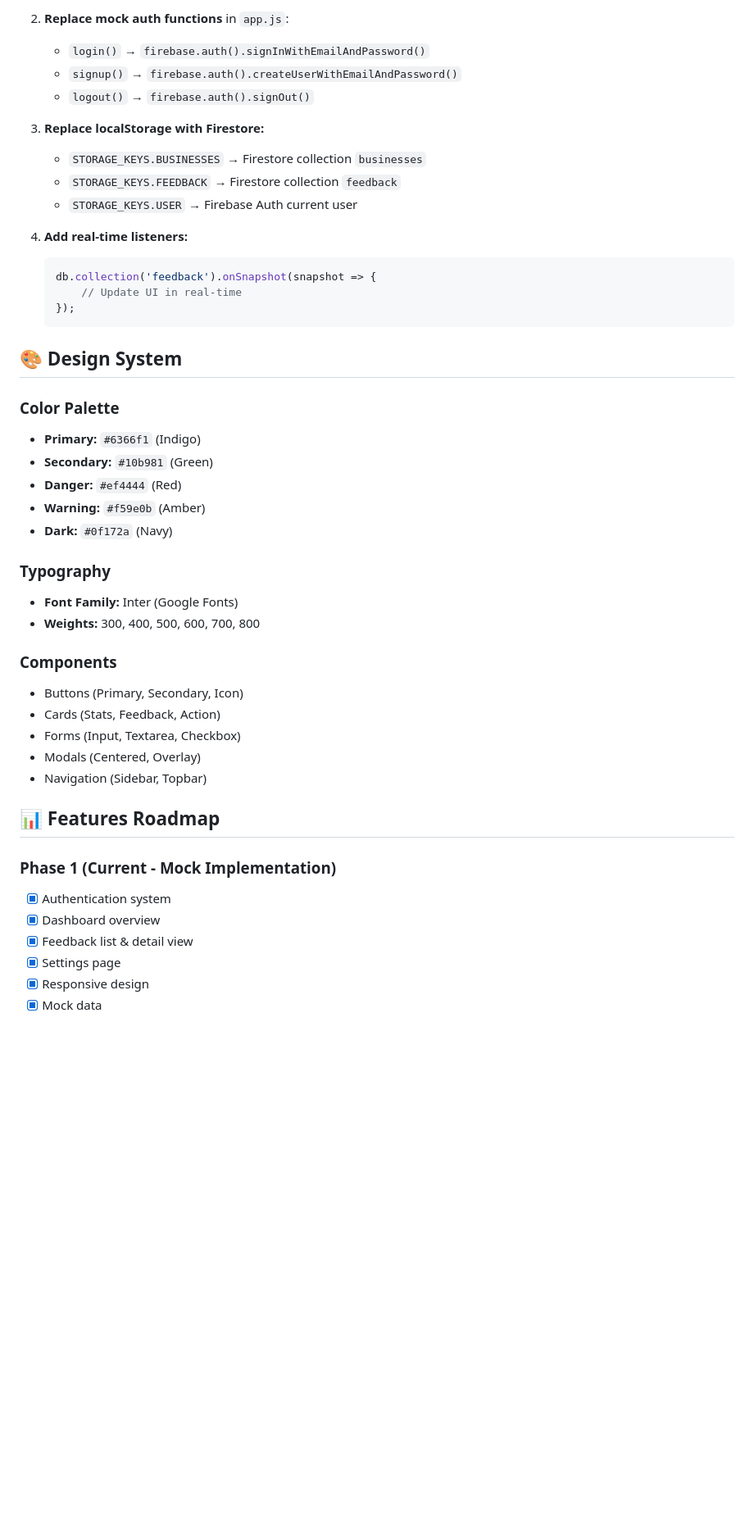
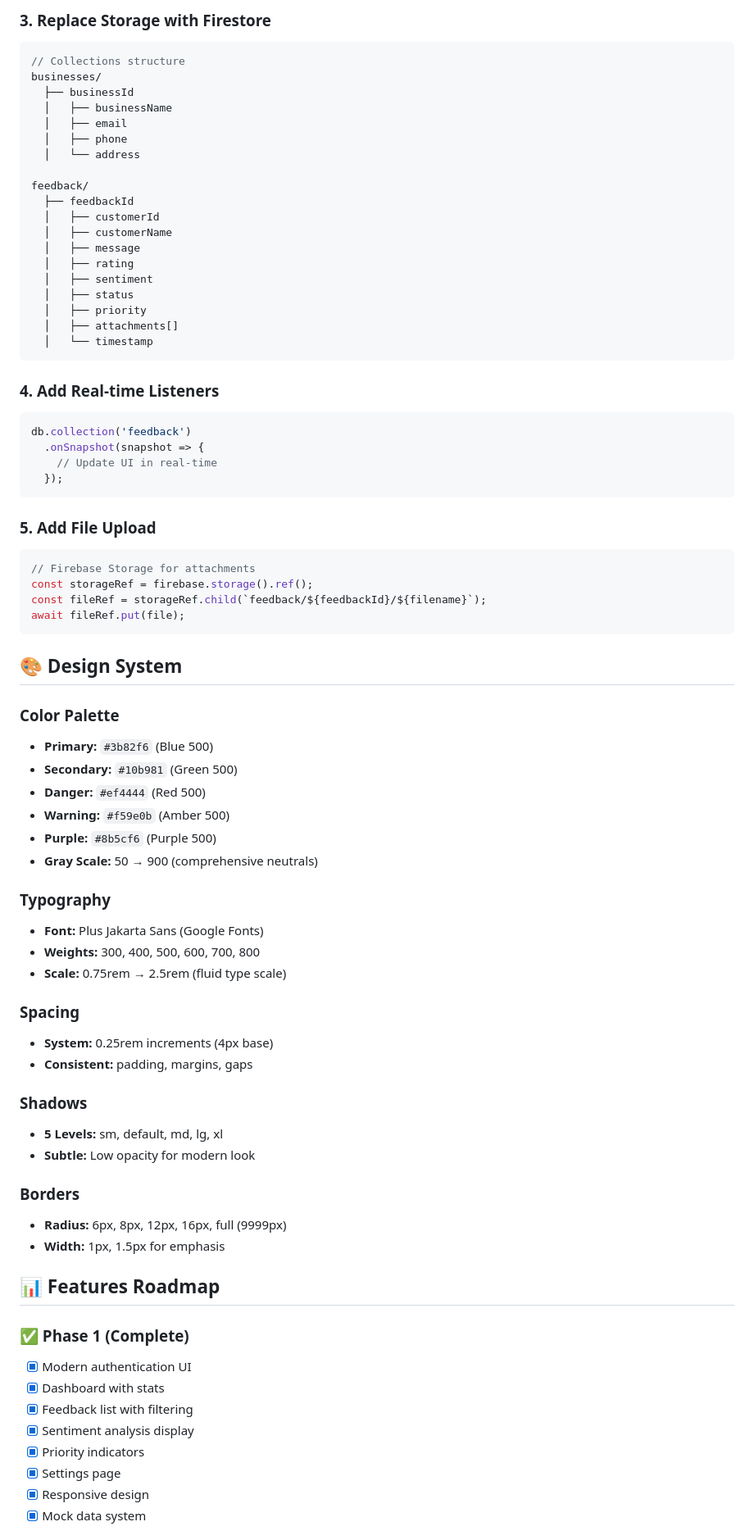
Before and after one commit to hniane1/feedback-liberia, a Markdown page: README.md, the part around one of its changes. Shown at 82% size. Drawn GitHub-style; blank space fills up the shorter version.

Commit message:
Update README for v2.0 - document new design features

````diff
--- a/README.md
+++ b/README.md
@@ -118,48 +141,79 @@ Currently uses localStorage for demo purposes. To integrate Firebase:
 
-2. **Replace mock auth functions** in `app.js`:
-   - `login()` → `firebase.auth().signInWithEmailAndPassword()`
-   - `signup()` → `firebase.auth().createUserWithEmailAndPassword()`
-   - `logout()` → `firebase.auth().signOut()`
+### 3. Replace Storage with Firestore
+```javascript
+// Collections structure
+businesses/
+  ├── businessId
+  │   ├── businessName
+  │   ├── email
+  │   ├── phone
+  │   └── address
 
-3. **Replace localStorage with Firestore:**
-   - `STORAGE_KEYS.BUSINESSES` → Firestore collection `businesses`
-   - `STORAGE_KEYS.FEEDBACK` → Firestore collection `feedback`
-   - `STORAGE_KEYS.USER` → Firebase Auth current user
+feedback/
+  ├── feedbackId
+  │   ├── customerId
+  │   ├── customerName
+  │   ├── message
+  │   ├── rating
+  │   ├── sentiment
+  │   ├── status
+  │   ├── priority
+  │   ├── attachments[]
+  │   └── timestamp
+```
 
-4. **Add real-time listeners:**
-   ```javascript
-   db.collection('feedback').onSnapshot(snapshot => {
-       // Update UI in real-time
-   });
-   ```
+### 4. Add Real-time Listeners
+```javascript
+db.collection('feedback')
+  .onSnapshot(snapshot => {
+    // Update UI in real-time
+  });
+```
+
+### 5. Add File Upload
+```javascript
+// Firebase Storage for attachments
+const storageRef = firebase.storage().ref();
+const fileRef = storageRef.child(`feedback/${feedbackId}/${filename}`);
+await fileRef.put(file);
+```
 
 ## 🎨 Design System
 
 ### Color Palette
-- **Primary:** `#6366f1` (Indigo)
-- **Secondary:** `#10b981` (Green)
-- **Danger:** `#ef4444` (Red)
-- **Warning:** `#f59e0b` (Amber)
-- **Dark:** `#0f172a` (Navy)
+- **Primary:** `#3b82f6` (Blue 500)
+- **Secondary:** `#10b981` (Green 500)
+- **Danger:** `#ef4444` (Red 500)
+- **Warning:** `#f59e0b` (Amber 500)
+- **Purple:** `#8b5cf6` (Purple 500)
+- **Gray Scale:** 50 → 900 (comprehensive neutrals)
 
 ### Typography
-- **Font Family:** Inter (Google Fonts)
+- **Font:** Plus Jakarta Sans (Google Fonts)
 - **Weights:** 300, 400, 500, 600, 700, 800
+- **Scale:** 0.75rem → 2.5rem (fluid type scale)
 
-### Components
-- Buttons (Primary, Secondary, Icon)
-- Cards (Stats, Feedback, Action)
-- Forms (Input, Textarea, Checkbox)
-- Modals (Centered, Overlay)
-- Navigation (Sidebar, Topbar)
+### Spacing
+- **System:** 0.25rem increments (4px base)
+- **Consistent:** padding, margins, gaps
+
+### Shadows
+- **5 Levels:** sm, default, md, lg, xl
+- **Subtle:** Low opacity for modern look
+
+### Borders
+- **Radius:** 6px, 8px, 12px, 16px, full (9999px)
+- **Width:** 1px, 1.5px for emphasis
 
 ## 📊 Features Roadmap
 
-### Phase 1 (Current - Mock Implementation)
-- [x] Authentication system
-- [x] Dashboard overview
-- [x] Feedback list & detail view
+### ✅ Phase 1 (Complete)
+- [x] Modern authentication UI
+- [x] Dashboard with stats
+- [x] Feedback list with filtering
+- [x] Sentiment analysis display
+- [x] Priority indicators
 - [x] Settings page
 - [x] Responsive design
-- [x] Mock data
+- [x] Mock data system
 
````
Also changed, not shown: other parts of README.md (+135 -103 lines).
